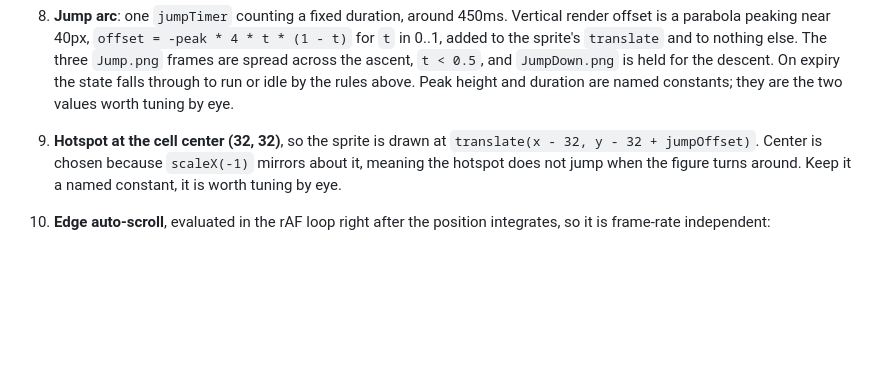
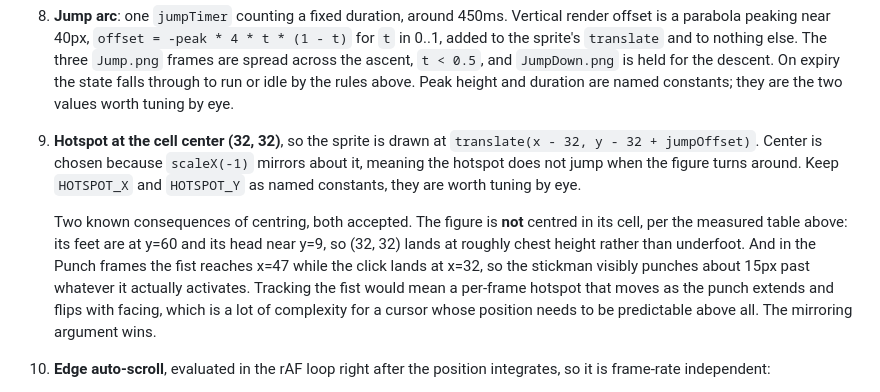
Before and after one commit to alex-mines/alex-mines.github.io, a Markdown page: cursor-plan.md, the part around one of its changes. GitHub-like rendering; blank space fills up the shorter version.

```diff
--- a/cursor-plan.md
+++ b/cursor-plan.md
@@ -74,7 +93,9 @@ Nothing else needs to be acquired. One gap worth naming:
    Punch outranking jump means Enter mid-jump gives an air punch, with the arc continuing underneath it. That is a deliberate consequence of running the arc as an independent timer rather than as a state, and it is worth keeping. WASD also stays live in the air, so you can drift while jumping.
 
 8. **Jump arc**: one `jumpTimer` counting a fixed duration, around 450ms. Vertical render offset is a parabola peaking near 40px, `offset = -peak * 4 * t * (1 - t)` for `t` in 0..1, added to the sprite's `translate` and to nothing else. The three `Jump.png` frames are spread across the ascent, `t < 0.5`, and `JumpDown.png` is held for the descent. On expiry the state falls through to run or idle by the rules above. Peak height and duration are named constants; they are the two values worth tuning by eye.
-9. **Hotspot at the cell center (32, 32)**, so the sprite is drawn at `translate(x - 32, y - 32 + jumpOffset)`. Center is chosen because `scaleX(-1)` mirrors about it, meaning the hotspot does not jump when the figure turns around. Keep it a named constant, it is worth tuning by eye.
+9. **Hotspot at the cell center (32, 32)**, so the sprite is drawn at `translate(x - 32, y - 32 + jumpOffset)`. Center is chosen because `scaleX(-1)` mirrors about it, meaning the hotspot does not jump when the figure turns around. Keep `HOTSPOT_X` and `HOTSPOT_Y` as named constants, they are worth tuning by eye.
+
+   Two known consequences of centring, both accepted. The figure is **not** centred in its cell, per the measured table above: its feet are at y=60 and its head near y=9, so (32, 32) lands at roughly chest height rather than underfoot. And in the Punch frames the fist reaches x=47 while the click lands at x=32, so the stickman visibly punches about 15px past whatever it actually activates. Tracking the fist would mean a per-frame hotspot that moves as the punch extends and flips with facing, which is a lot of complexity for a cursor whose position needs to be predictable above all. The mirroring argument wins.
 10. **Edge auto-scroll**, evaluated in the rAF loop right after the position integrates, so it is frame-rate independent:
     - **Keys mode only.** In follow mode the stickman tracks a real mouse that cannot leave the viewport, so an edge band would fire every time you moved the pointer toward the bottom of the screen, which is a completely ordinary thing to do. Restricting it to keys mode is what keeps this from being infuriating.
     - **Both vertical edges**, not just the bottom. Bottom-only would let you walk down a long page and then strand you there with no way back up.
```
Also changed, not shown: other parts of cursor-plan.md (+45 -18 lines).
